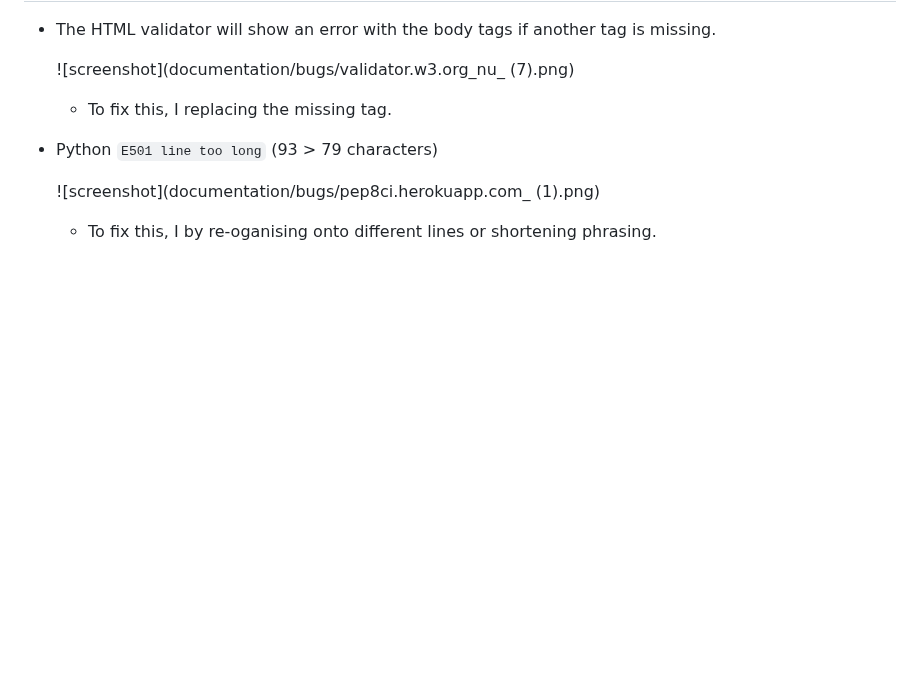
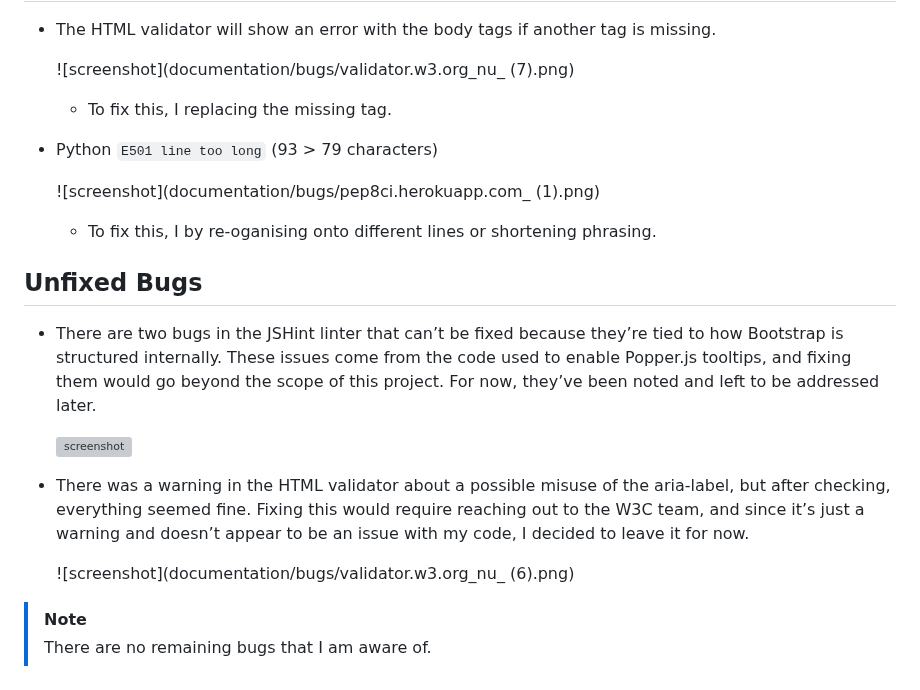
Before and after one commit to patrickaod/Shoply, a Markdown page: TESTING.md, the part around the change. GitHub-like rendering; blank space fills up the shorter version; grey boxes are pictures that could not be loaded.

Commit message:
Add un-fixed bugs and bug info notification

```diff
--- a/TESTING.md
+++ b/TESTING.md
@@ -157,3 +157,16 @@ I fully acknowledge that automated testing would be an essential part of a compr
     ![screenshot](documentation/bugs/pep8ci.herokuapp.com_ (1).png)
 
     - To fix this, I by re-oganising onto different lines or shortening phrasing.
+
+## Unfixed Bugs
+
+- There are two bugs in the JSHint linter that can’t be fixed because they’re tied to how Bootstrap is structured internally. These issues come from the code used to enable Popper.js tooltips, and fixing them would go beyond the scope of this project. For now, they’ve been noted and left to be addressed later.
+
+    ![screenshot](documentation/js_validation/main_js_val.png)
+
+- There was a warning in the HTML validator about a possible misuse of the aria-label, but after checking, everything seemed fine. Fixing this would require reaching out to the W3C team, and since it’s just a warning and doesn’t appear to be an issue with my code, I decided to leave it for now.
+
+    ![screenshot](documentation/bugs/validator.w3.org_nu_ (6).png)
+
+> [!NOTE]
+> There are no remaining bugs that I am aware of.
```
